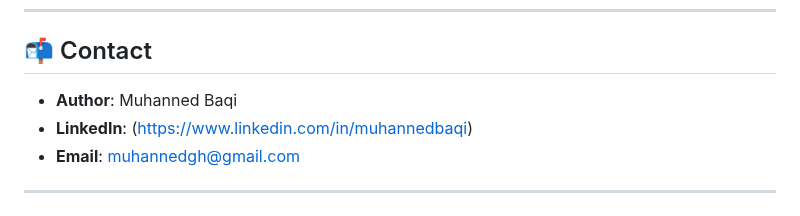
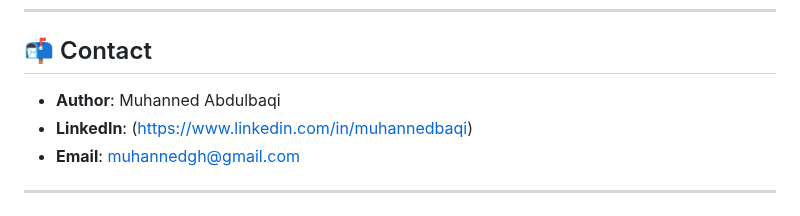
Before and after one commit to muhannedbaqi/bellabeat-case-study, a Markdown page: README.md, the part around the change. GitHub-like rendering.

```diff
--- a/README.md
+++ b/README.md
@@ -104,7 +104,7 @@ View the full analysis here:
 ---
 
 ## 📬 Contact
-- **Author**: Muhanned Baqi
+- **Author**: Muhanned Abdulbaqi
 - **LinkedIn**: (https://www.linkedin.com/in/muhannedbaqi)
 - **Email**: muhannedgh@gmail.com
 
```
